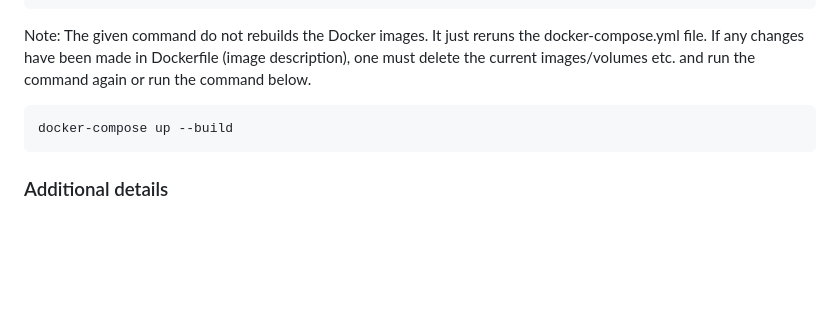
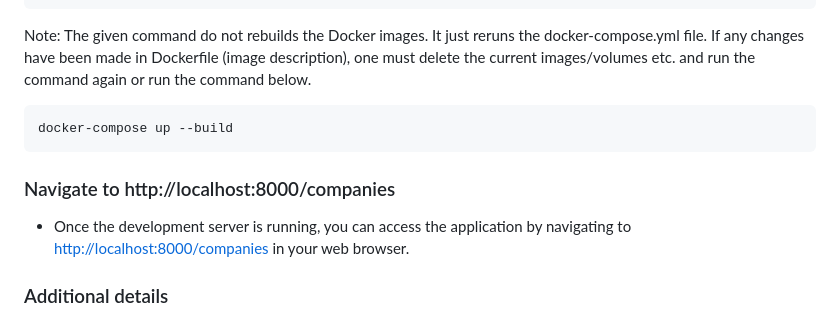
Before and after one commit to renjeik/ranking, a Markdown page: README.md, the part around the change. GitHub-like rendering; blank space fills up the shorter version.

````diff
--- a/README.md
+++ b/README.md
@@ -23,6 +23,9 @@ Note: The given command do not rebuilds the Docker images. It just reruns the do
 ```
 docker-compose up --build
 ```
+
+### Navigate to http://localhost:8000/companies
+- Once the development server is running, you can access the application by navigating to [http://localhost:8000/companies](http://localhost:8000/companies) in your web browser.
 
 ### Additional details
 - The command below shows the running Docker containers. Getting the running container's ID is essential for entering inside the container.
````
